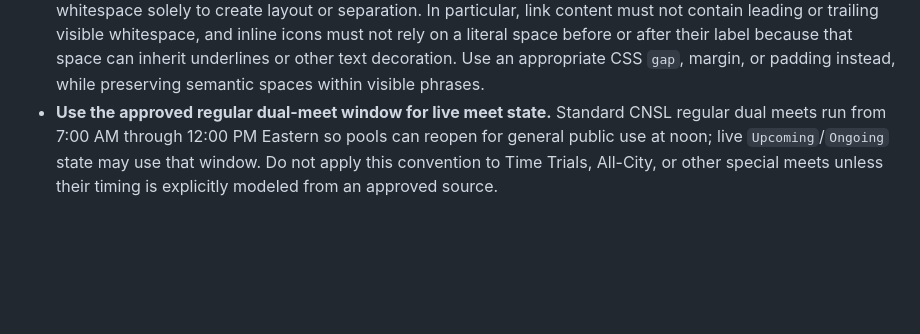
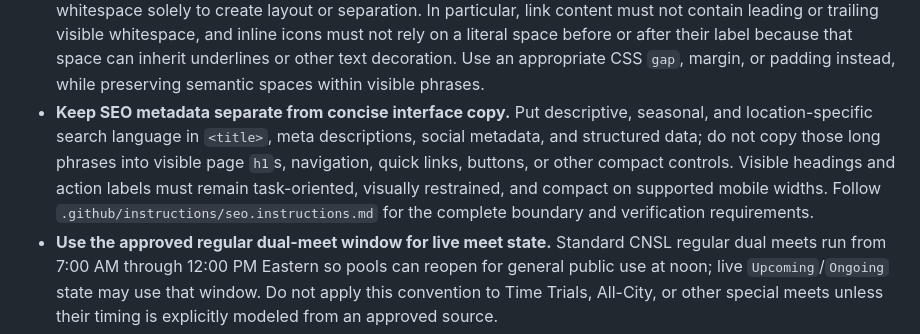
Before and after one commit to simonua/cnsl, a Markdown page: .github/copilot-instructions.md, the part around the change. Drawn GitHub-style; blank space fills up the shorter version.

Commit message:
Refine SEO instructions

```diff
--- a/.github/copilot-instructions.md
+++ b/.github/copilot-instructions.md
@@ -52,6 +52,7 @@ CNSL (Columbia Neighborhood Swim League) is a PWA for pool directories, team sch
 - **Review sibling and alternate execution paths as one behavior constellation.** Before adding or changing behavior, search for every path that produces the same semantic result or maintains the same contract: cached and live, initial and refresh, desktop and mobile, route-specific siblings, manager siblings, source and generated forms, and browser and build/test adapters. When those paths repeat rendering, normalization, validation, timing calculations, accessibility state, error recovery, or collection mechanics, extract the smallest stable shared owner and make each path delegate to it. Keep separate entry points when lifecycle, load timing, runtime, trust boundary, performance role, or domain rules genuinely differ; share their contract rather than forcing them into one module or speculative base class. Add focused contract tests plus at least one integration test for each materially different path.
 - **Keep JavaScript contracts documented and code self-explanatory.** Every named class, constructor, method, and function under `src/js/` must retain accurate JSDoc for its purpose, parameters, returned value or promise, observable throws, and privacy boundary where applicable. Keep comments focused on non-obvious intent and constraints; prefer descriptive names, cohesive functions, semantic data, and clear ownership boundaries over narration or vague helpers. Follow `.github/instructions/javascript.instructions.md` for the complete contract.
 - **Use CSS for visual spacing, never whitespace characters.** Do not add spaces, nonbreaking spaces, or other whitespace solely to create layout or separation. In particular, link content must not contain leading or trailing visible whitespace, and inline icons must not rely on a literal space before or after their label because that space can inherit underlines or other text decoration. Use an appropriate CSS `gap`, margin, or padding instead, while preserving semantic spaces within visible phrases.
+- **Keep SEO metadata separate from concise interface copy.** Put descriptive, seasonal, and location-specific search language in `<title>`, meta descriptions, social metadata, and structured data; do not copy those long phrases into visible page `h1`s, navigation, quick links, buttons, or other compact controls. Visible headings and action labels must remain task-oriented, visually restrained, and compact on supported mobile widths. Follow `.github/instructions/seo.instructions.md` for the complete boundary and verification requirements.
 - **Use the approved regular dual-meet window for live meet state.** Standard CNSL regular dual meets run from 7:00 AM through 12:00 PM Eastern so pools can reopen for general public use at noon; live `Upcoming`/`Ongoing` state may use that window. Do not apply this convention to Time Trials, All-City, or other special meets unless their timing is explicitly modeled from an approved source.
 - **Use native DOM APIs** consistently with existing route controllers; do not add a DOM library for new behavior without an explicit architecture decision.
 - **Keep deployed JavaScript browser-only.** Every file under `src/js/` and published under `out/js/` must be a classic browser script with no CommonJS imports or exports, Node.js runtime globals, environment branches, test harnesses, fixtures, mocks, or test-only adapters. Runtime dependencies come from explicit script order and `globalThis`. Unit tests load browser modules through `tests/helpers/browser-module-loader.js`; genuine Node consumers use narrow adapters under `scripts/adapters/`. Keep Acorn source validation and byte-for-byte copying enabled in the build.
```
Also changed, not shown: .github/instructions/seo.instructions.md (added, +35 -0 lines).
